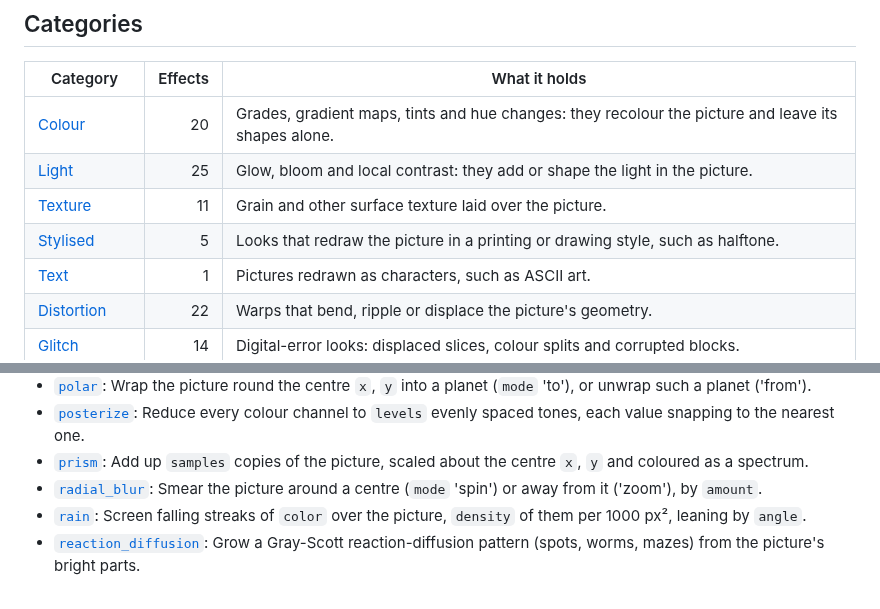
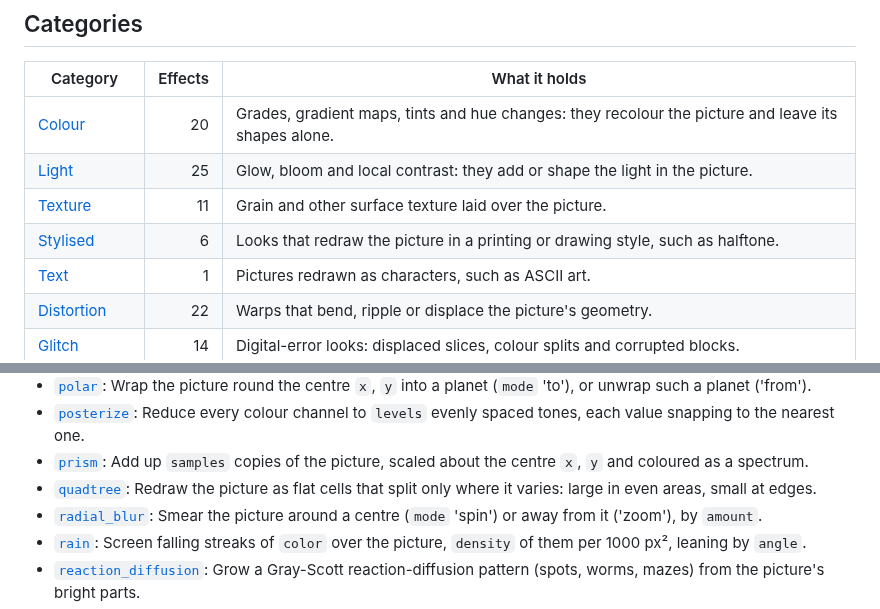
Before and after one commit to bullterrier-studio/bullterrier-image, a Markdown page: docs/effects/README.md, 2 parts joined by grey strips. GitHub-like rendering.

```diff
--- a/docs/effects/README.md
+++ b/docs/effects/README.md
@@ -12,7 +12,7 @@ Generated by `poe regenerate` from the effects themselves: do not edit by hand.
 | [Colour](colour.md) | 20 | Grades, gradient maps, tints and hue changes: they recolour the picture and leave its shapes alone. |
 | [Light](light.md) | 25 | Glow, bloom and local contrast: they add or shape the light in the picture. |
 | [Texture](texture.md) | 11 | Grain and other surface texture laid over the picture. |
-| [Stylised](stylised.md) | 5 | Looks that redraw the picture in a printing or drawing style, such as halftone. |
+| [Stylised](stylised.md) | 6 | Looks that redraw the picture in a printing or drawing style, such as halftone. |
 | [Text](text.md) | 1 | Pictures redrawn as characters, such as ASCII art. |
 | [Distortion](distortion.md) | 22 | Warps that bend, ripple or displace the picture's geometry. |
 | [Glitch](glitch.md) | 14 | Digital-error looks: displaced slices, colour splits and corrupted blocks. |
@@ -109,6 +109,7 @@ Generated by `poe regenerate` from the effects themselves: do not edit by hand.
 - [`polar`](distortion.md#polar): Wrap the picture round the centre `x`, `y` into a planet (`mode` 'to'), or unwrap such a planet ('from').
 - [`posterize`](colour.md#posterize): Reduce every colour channel to `levels` evenly spaced tones, each value snapping to the nearest one.
 - [`prism`](glitch.md#prism): Add up `samples` copies of the picture, scaled about the centre `x`, `y` and coloured as a spectrum.
+- [`quadtree`](stylised.md#quadtree): Redraw the picture as flat cells that split only where it varies: large in even areas, small at edges.
 - [`radial_blur`](light.md#radial_blur): Smear the picture around a centre (`mode` 'spin') or away from it ('zoom'), by `amount`.
 - [`rain`](atmosphere.md#rain): Screen falling streaks of `color` over the picture, `density` of them per 1000 px², leaning by `angle`.
 - [`reaction_diffusion`](stylised.md#reaction_diffusion): Grow a Gray-Scott reaction-diffusion pattern (spots, worms, mazes) from the picture's bright parts.
```
Also changed, not shown: docs/effects-roadmap.md (+1 -1 lines), docs/effects/stylised.md (+12 -0 lines), docs/gallery/quadtree.jpg (added), 7 other files.
